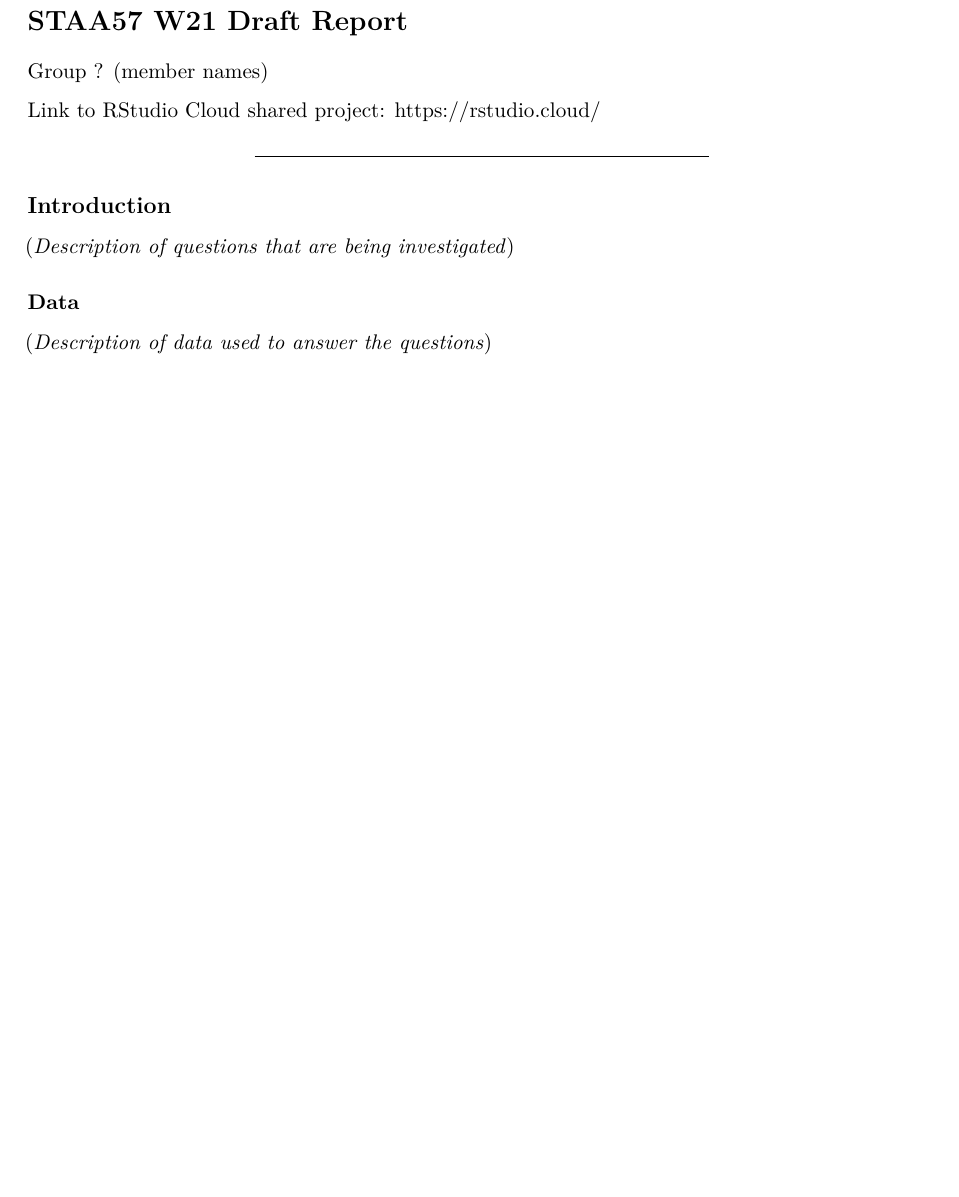
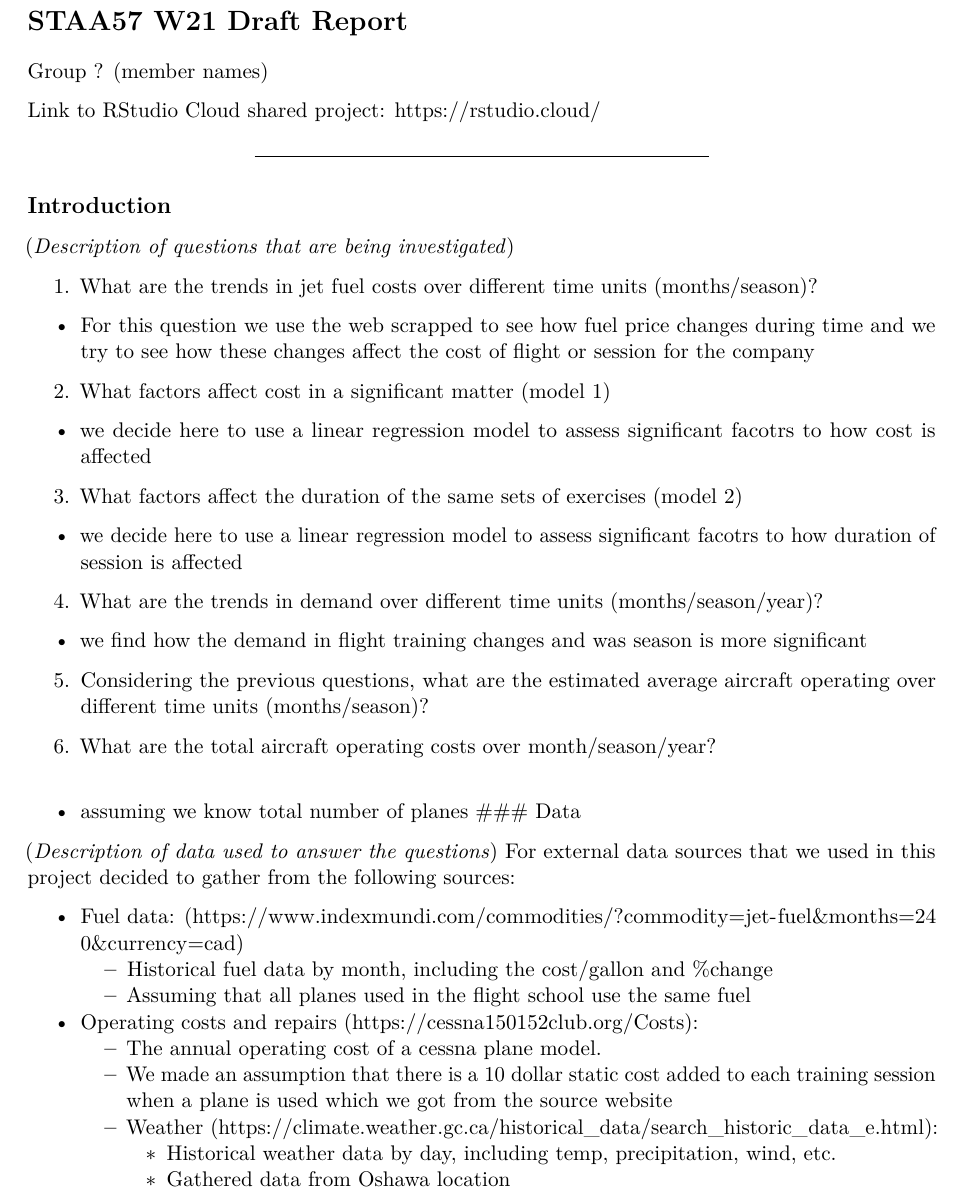
Before and after one commit to AdhamFarag/Durham-flight-project, an R Markdown document (report template.Rmd): part of page 1 of 2 before the commit and part of page 1 of 3 after it, cut so that both start at the same text, the shorter picture padded with empty space. Rendered offline with R 4.5, knitr and Pandoc, then LaTeX, with nearby package versions.

Commit message:
added data description and introduction

```diff
--- a/report template.Rmd
+++ b/report template.Rmd
@@ -23,11 +23,40 @@ Link to RStudio Cloud shared project: https://rstudio.cloud/
 
 (*Description of questions that are being investigated*)
 
+1. What are the trends in jet fuel costs over different time units (months/season)?
+  - For this question we use the web scrapped to see how fuel price changes during time and we try to see how these changes affect the cost of flight or session for the company
 
+2. What factors affect cost in a significant matter (model 1)
+  - we decide here to use a linear regression model to assess significant facotrs to how cost is affected
 
+3. What factors affect the duration of the same sets of exercises (model 2)
+  - we decide here to use a linear regression model to assess significant facotrs to how duration of session is affected
+
+4. What are the trends in demand over different time units (months/season/year)?
+ - we find how the demand in flight training changes and was season is more significant
+
+5. Considering the previous questions, what are the estimated average aircraft operating over different time units (months/season)?
+
+6. What are the total aircraft operating costs over month/season/year?
+  - assuming we know total number of planes
 ### Data
 
 (*Description of data used to answer the questions*)
+For external data sources that we used in this project decided to gather from the following sources:
+
+  - Fuel data: (https://www.indexmundi.com/commodities/?commodity=jet-fuel&months=240&currency=cad)
+      - Historical fuel data by month, including the cost/gallon and %change
+      - Assuming that all planes used in the flight school use the same fuel
+
+  - Operating costs and repairs (https://cessna150152club.org/Costs):
+      - The annual operating cost of a cessna plane model.
+      - We made an assumption that there is a 10 dollar static cost added to each training session when a plane is used which we got from the source website
+
+	- Weather (https://climate.weather.gc.ca/historical_data/search_historic_data_e.html):
+		- Historical weather data by day, including temp, precipitation, wind, etc.
+		- Gathered data from Oshawa location
+
+
 
 
 ## Analysis
```
